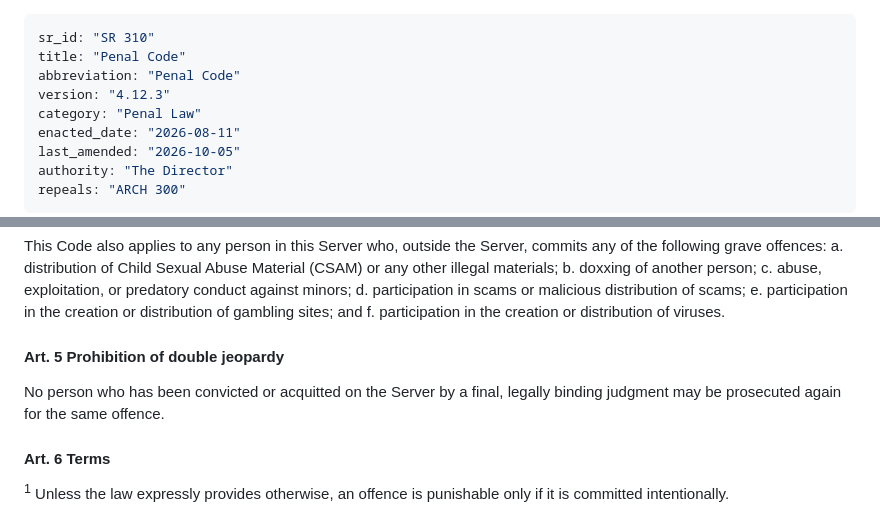
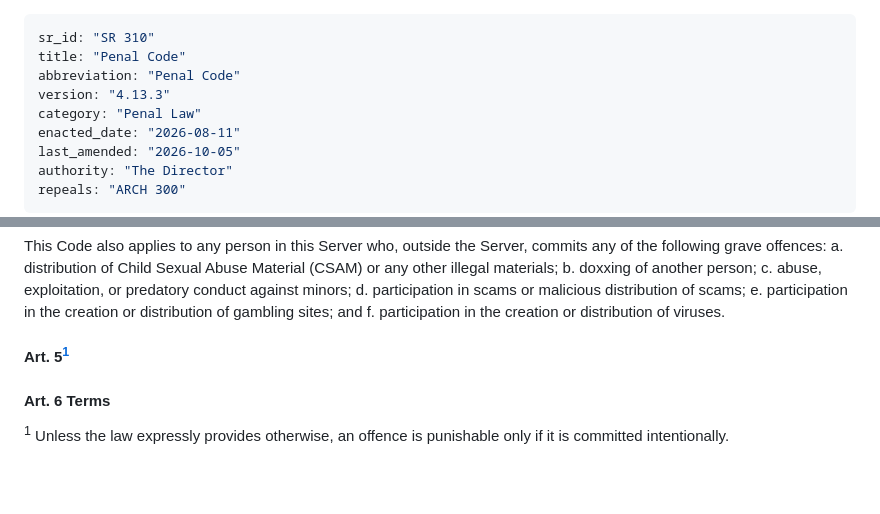
Before and after one commit to Nirleka-Studio/discord-lex, a Markdown page: sr/3-penal/310-penal-code.md, 2 parts joined by grey strips. Drawn GitHub-style; blank space fills up the shorter version.

Commit message:
repeal(SR 310 Art. 5): remove double jeopardy article

```diff
--- a/sr/3-penal/310-penal-code.md
+++ b/sr/3-penal/310-penal-code.md
@@ -2,7 +2,7 @@
 sr_id: "SR 310"
 title: "Penal Code"
 abbreviation: "Penal Code"
-version: "4.12.3"
+version: "4.13.3"
 category: "Penal Law"
 enacted_date: "2026-08-11"
 last_amended: "2026-10-05"
@@ -42,8 +42,7 @@ d. participation in scams or malicious distribution of scams;
 e. participation in the creation or distribution of gambling sites; and
 f. participation in the creation or distribution of viruses.
 
-#### Art. 5 Prohibition of double jeopardy
-No person who has been convicted or acquitted on the Server by a final, legally binding judgment may be prosecuted again for the same offence.
+#### Art. 5[^10]
 
 #### Art. 6 Terms
 <sup>1</sup> Unless the law expressly provides otherwise, an offence is punishable only if it is committed intentionally.
```
Also changed, not shown: other parts of sr/3-penal/310-penal-code.md (+1 -0 lines).
